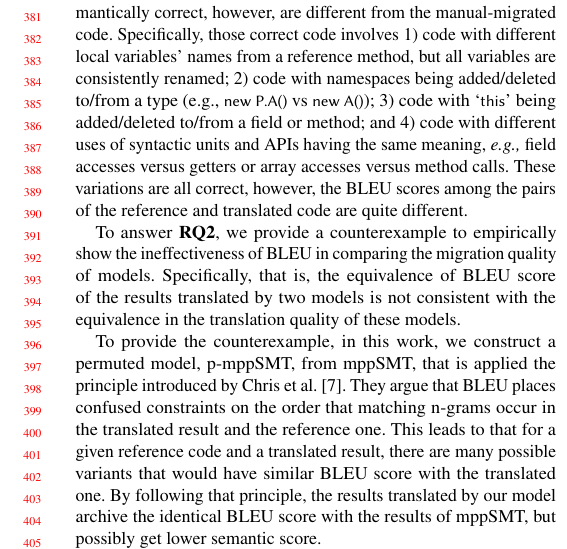
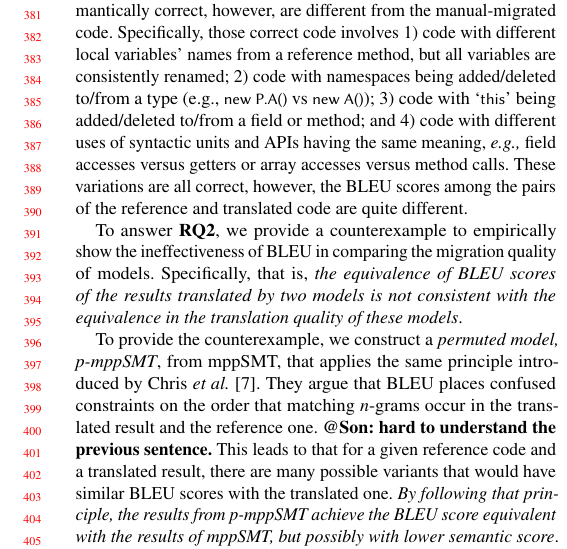
Before and after one commit to miketran238/BleuScoreStudy, a LaTeX paper (Writing/fse18.tex, which reads Writing/proof.tex): part of one column of page 4 of 11, cut so that both start at the same text. Compiled offline with pdfLaTeX.

Commit message:
revised and question?

```diff
--- a/Writing/proof.tex
+++ b/Writing/proof.tex
@@ -154,22 +154,25 @@ To answer {\bf RQ2}, we provide a counterexample to empirically show the
 ineffectiveness of BLEU in comparing the migration quality of models.
 %
 %Specifically, that is, two models can have the results with identical BLEU score but one will have worse translation quality.
-Specifically, that is, the equivalence of BLEU score of the results translated
+Specifically, that is, {\em the equivalence of BLEU scores of the results translated
 by two models is not consistent with the equivalence in the translation quality
-of these models.
+of these models}.
 %
 
-To provide the counterexample, in this work, we construct a permuted model, p-mppSMT,
-from mppSMT, that is applied the principle introduced by Chris et al. \cite{Callison}.
-They argue that BLEU places confused constraints on the order that matching
-n-grams occur in the translated result and the reference one. This leads
-to that for a given reference code and a translated result, there are many
-possible variants that would have similar BLEU score with the translated one.
-By following that principle, the results translated by our model archive the
-identical BLEU score with the results of mppSMT, but possibly get lower semantic score.
+To provide the counterexample, we construct a {\em permuted model,
+  p-mppSMT}, from mppSMT, that applies the same principle introduced
+by Chris {\em et al.}~\cite{Callison}. They argue that BLEU places
+confused constraints on the order that matching $n$-grams occur in the
+translated result and the reference one. {\bf @Son: hard to understand
+  the previous sentence.} This leads to that for
+a given reference code and a translated result, there are many
+possible variants that would have similar BLEU scores with the
+translated one.  {\em By following that principle, the results from
+p-mppSMT achieve the BLEU score equivalent with the results of
+mppSMT, but possibly with lower semantic~score}.
+
 %According to \cite{Callison}, BLEU accepts a large amount of variations because it only considers the numbers of matching n-grams but not their order. Thus, they argued that by reordering a hypothesis translation will not reduce the number of matching n-grams and thus will not reduce the overall Bleu
 %score.
-
 %Following that principle, we modified the model mppSMT to generate a new model mppSMT2 that have identical BLEU score as the original one's. By having identical BLEU score as the original model, mppSMT2 will keep the correct n-grams, but swap positions of the incorrect ones. Although these phrases are incorrect in term of lexical, they may carry syntactical or semantic information. If they are moved into new position, their meaningful information will be lost. The problem is more severe for programming language which has strict syntactical rules and well semantics. For example, the tool mppSMT's result contains a partial name of a type instead of the fully qualified name in the manual migrated code. That partial name would be considered as incorrect phrase and relocated into a new position by the model mppSMT2. However, the type with partial name is only meaningful when placed at the correct location. Moving it will break the syntax/semantics of the code fragment.
 %We will empirically compare the results of mppSMT and mppSMT2 to validate our argument: despite having identical BLEU scores, one model can still have worse translation quality than the other.
 %
```
